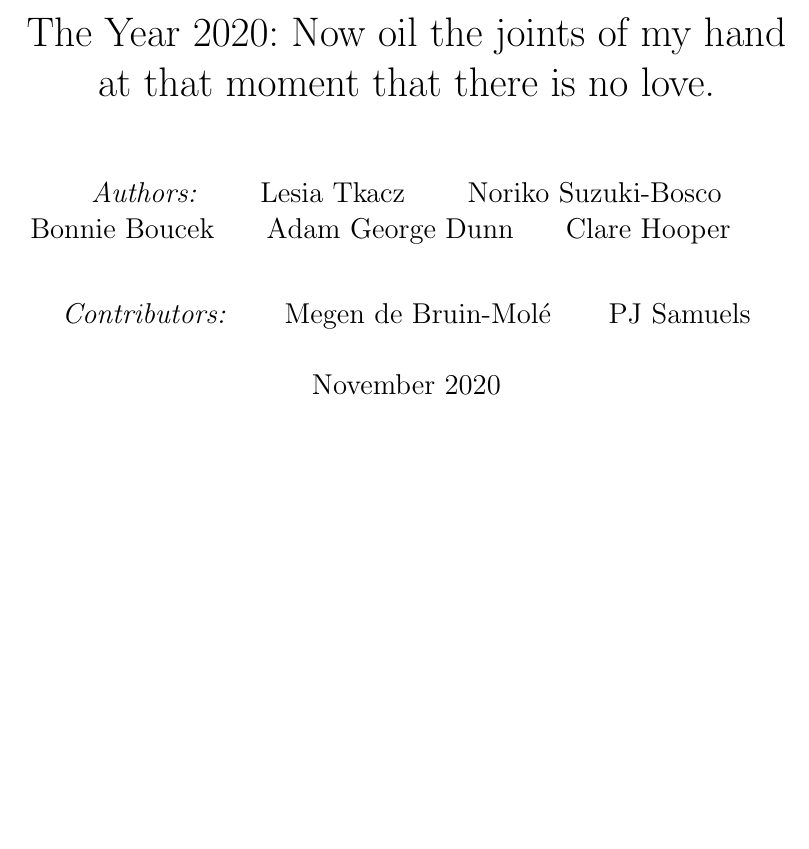
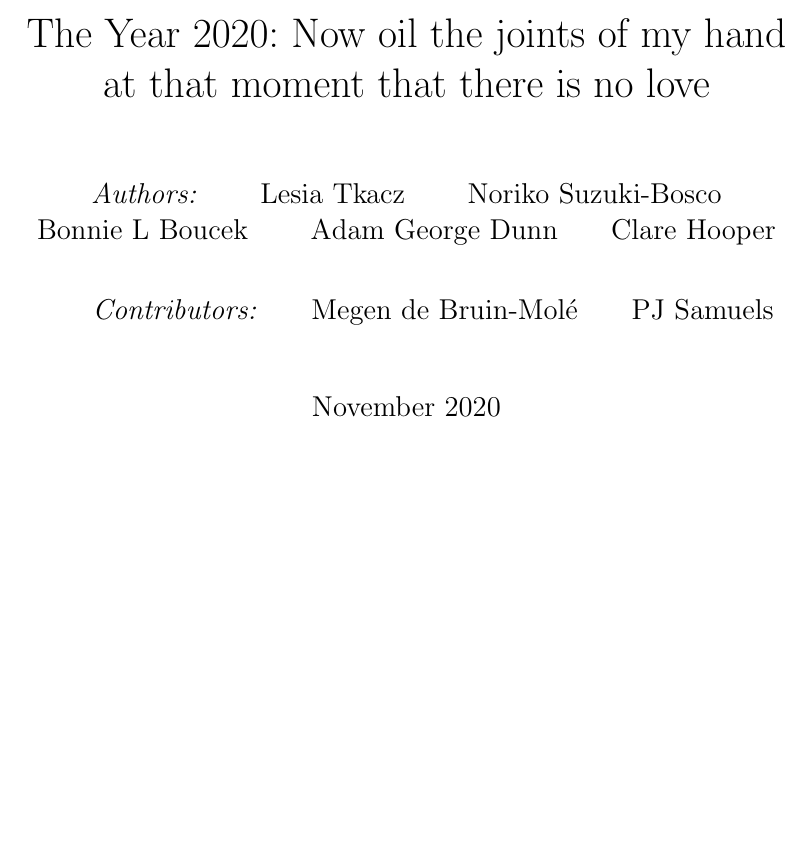
Before and after one commit to dx9240/festival_nanogenmo_2020, a LaTeX book (festival_nanogenmo.tex): part of page 1 of 104, cut so that both start at the same text, the shorter picture padded with empty space. Compiled offline with pdfLaTeX.

Commit message:
updated the novel's .tex and .pdf with Boucek's name correction

```diff
--- a/festival_nanogenmo_novel.tex
+++ b/festival_nanogenmo.tex
@@ -5,12 +5,10 @@
 \usepackage{fancyhdr}
 
 \makeindex
-
 \begin{document}
-
 \newcommand{\sectionbreak}{\clearpage}
 
-\title{The Year 2020: Now oil the joints of my hand at that moment that there is no love.}
+\title{The Year 2020: Now oil the joints of my hand at that moment that there is no love}
 
 \author{\textit{Authors:}
 \and
@@ -18,7 +16,8 @@ Lesia Tkacz
 \and
 Noriko Suzuki-Bosco
 \and
-Bonnie Boucek
+Bonnie L Boucek
+\bigskip
 \and
 Adam George Dunn
 \and
```
Also changed, not shown: festival_nanogenmo_novel.pdf, festival_nanogenmo.tex (5 more changed lines).
